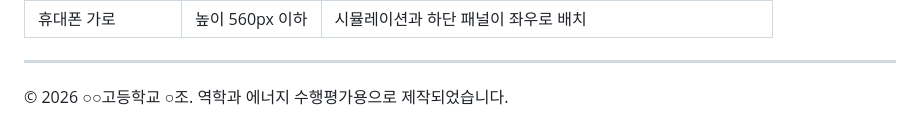
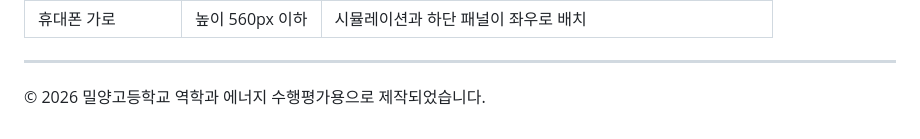
Before and after one commit to Paris1120/mechanics-and-energy, a Markdown page: README.md, the part around the change. GitHub-like rendering.

```diff
--- a/README.md
+++ b/README.md
@@ -237,4 +237,4 @@ physics-simulation/
 
 ---
 
-© 2026 ○○고등학교 ○조. 역학과 에너지 수행평가용으로 제작되었습니다.
+© 2026 밀양고등학교 역학과 에너지 수행평가용으로 제작되었습니다.
```
